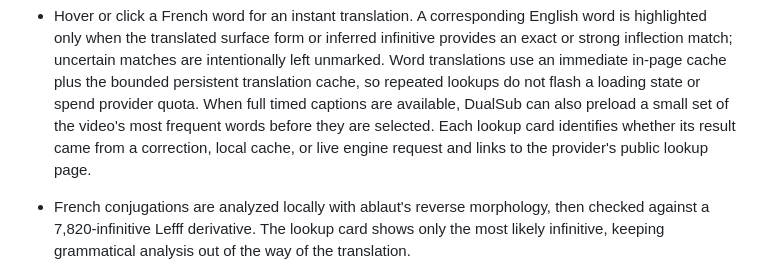
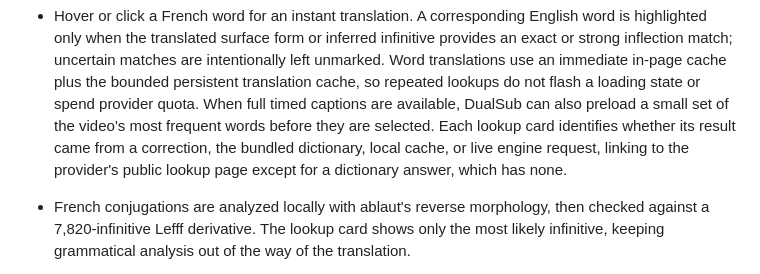
Before and after one commit to SaarKeynan/dual-sub, a Markdown page: README.md, the part around the change. Drawn GitHub-style.

Commit message:
docs: name the dictionary among the lookup card's sources
Co-Authored-By: Claude Opus 5 (1M context) <noreply@anthropic.com>
Claude-Session: https://claude.ai/code/session_01HcAsSt9bfVDQuN3ymx3vvd

```diff
--- a/README.md
+++ b/README.md
@@ -92,8 +92,9 @@ French analysis, and French-to-English word matching are detailed in
   not flash a loading state or spend provider quota.
   When full timed captions are available, DualSub can also preload a small set
   of the video's most frequent words before they are selected.
-  Each lookup card identifies whether its result came from a correction, local
-  cache, or live engine request and links to the provider's public lookup page.
+  Each lookup card identifies whether its result came from a correction, the
+  bundled dictionary, local cache, or live engine request, linking to the
+  provider's public lookup page except for a dictionary answer, which has none.
 - French conjugations are analyzed locally with ablaut's reverse morphology,
   then checked against a 7,820-infinitive Lefff derivative. The lookup card
   shows only the most likely infinitive, keeping grammatical analysis out of
```
